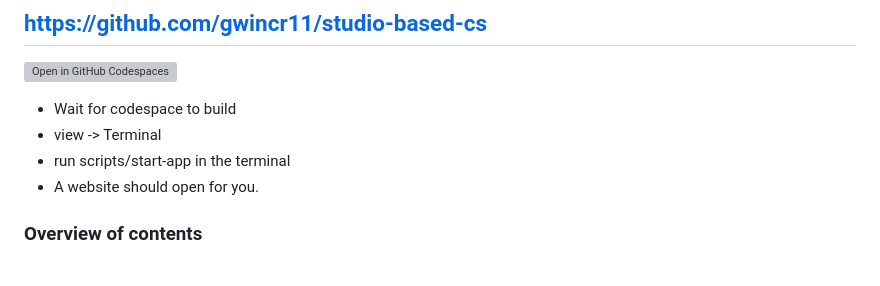
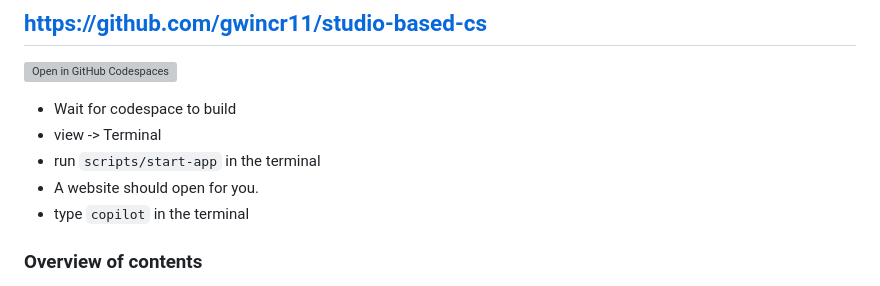
Before and after one commit to gwincr11/studio-based-cs, a Markdown page: README.md, the part around the change. Rendered like a GitHub page; grey boxes are pictures that could not be loaded.

Commit message:
Improve README instructions for starting the app
Updated instructions for running the app and added a command for Copilot.

```diff
--- a/README.md
+++ b/README.md
@@ -7,8 +7,9 @@
 
 - Wait for codespace to build
 - view -> Terminal
-- run scripts/start-app in the terminal
+- run `scripts/start-app` in the terminal
 - A website should open for you.
+- type `copilot` in the terminal
 
 ### Overview of contents
 
```
